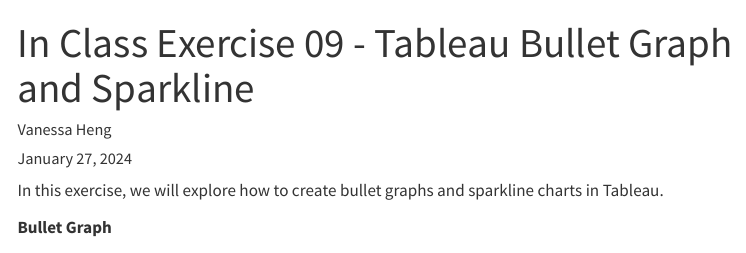
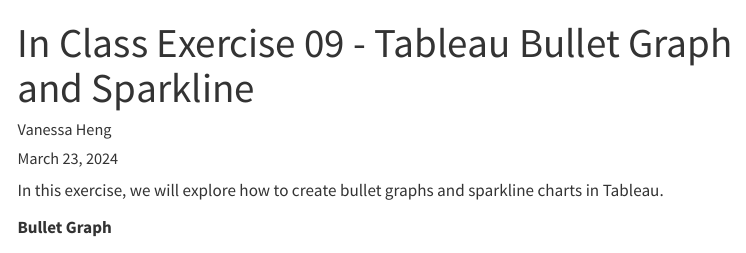
Before and after one commit to mvheng/ISSS608-VAA, a Quarto document (In-class_Ex/In-class_Ex09/In-class_Ex09.qmd): the page in a window 1100 px wide, from its top. Rendered offline with R 4.5, knitr and Pandoc in place of Quarto, with nearby package versions; menus at the side of the page are left out.

Commit message:
Commit In class Ex 9

```diff
--- a/In-class_Ex/In-class_Ex09/In-class_Ex09.qmd
+++ b/In-class_Ex/In-class_Ex09/In-class_Ex09.qmd
@@ -1,7 +1,7 @@
 ---
 title: "In Class Exercise 09 - Tableau Bullet Graph and Sparkline"
 author: "Vanessa Heng"
-date: "January 27, 2024"
+date: "March 23, 2024"
 date-modified: "last-modified"
 execute:
   eval: true
--- a/_quarto.yml
+++ b/_quarto.yml
@@ -65,6 +65,8 @@
             href: "In-class_Ex/In-class_Ex07/In-class_Ex07a.html"
           - text: "7b. Geospatial maps in R"
             href: "In-class_Ex/In-class_Ex07/In-class_Ex07b.html"
+          - text: "9. Tableau - Bullet and Sparkline"
+            href: "In-class_Ex/In-class_Ex09/In-class_Ex09.html"
       - text: "Take-home Exercises"
         menu:
           - text: "1. PISA Singapore 2022"
```
Also changed, not shown: 2 other files.
